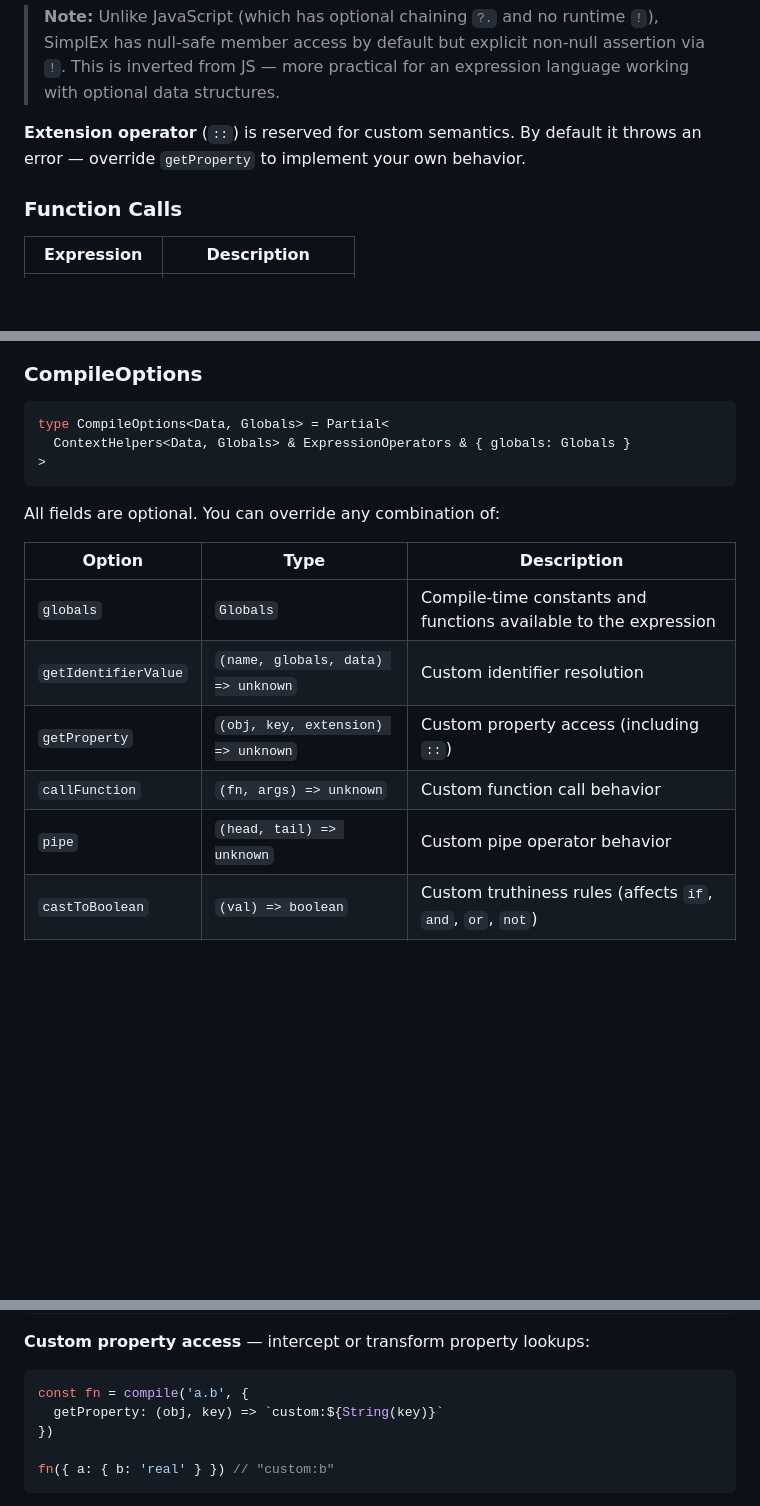
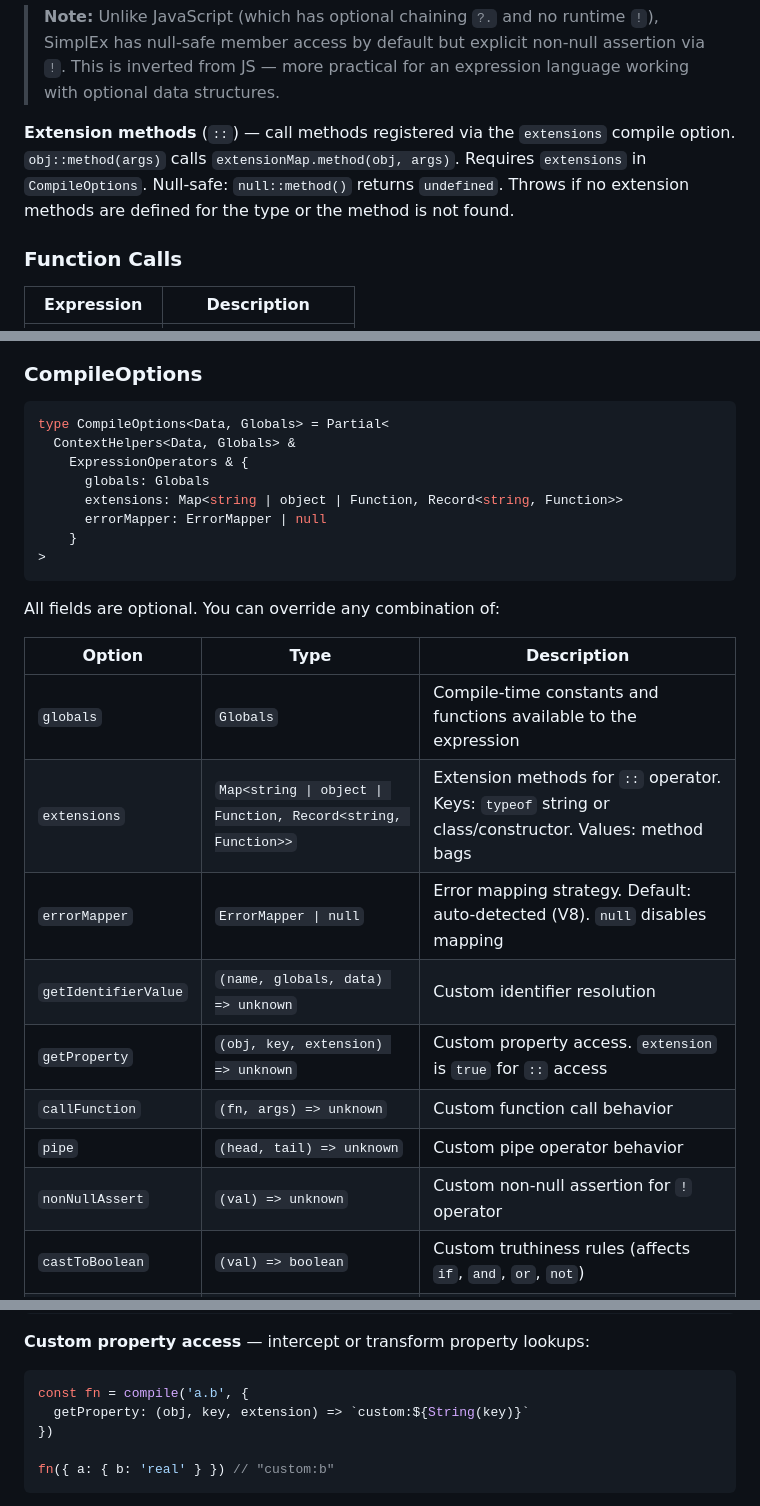
Before and after one commit to wmakeev/simplex, a Markdown page: README.md, 3 parts joined by grey strips. Rendered like a GitHub page; blank space fills up the shorter version.

Commit message:
docs: sync documentation across CLAUDE.md, README.md, and PLAYGROUND.md
- README: add missing extensions, errorMapper, nonNullAssert to CompileOptions
- README: fix extension operator description (now documents extensions API)
- README: add extension parameter to getProperty example
- CLAUDE.md: fix src/tools/ description (all in index.ts, not separate files)
- PLAYGROUND.md: remove outdated node:assert shim section

Co-Authored-By: Claude Opus 4.6 <noreply@anthropic.com>

````diff
--- a/README.md
+++ b/README.md
@@ -191,7 +191,7 @@ The `+` operator only works with numbers. Use `&` to concatenate strings:
 
 > **Note:** Unlike JavaScript (which has optional chaining `?.` and no runtime `!`), SimplEx has null-safe member access by default but explicit non-null assertion via `!`. This is inverted from JS — more practical for an expression language working with optional data structures.
 
-**Extension operator** (`::`) is reserved for custom semantics. By default it throws an error — override `getProperty` to implement your own behavior.
+**Extension methods** (`::`) — call methods registered via the `extensions` compile option. `obj::method(args)` calls `extensionMap.method(obj, args)`. Requires `extensions` in `CompileOptions`. Null-safe: `null::method()` returns `undefined`. Throws if no extension methods are defined for the type or the method is not found.
 
 ### Function Calls
 
@@ -325,7 +325,12 @@ Compiles a SimplEx expression string into a reusable function. The returned func
 
 ```ts
 type CompileOptions<Data, Globals> = Partial<
-  ContextHelpers<Data, Globals> & ExpressionOperators & { globals: Globals }
+  ContextHelpers<Data, Globals> &
+    ExpressionOperators & {
+      globals: Globals
+      extensions: Map<string | object | Function, Record<string, Function>>
+      errorMapper: ErrorMapper | null
+    }
 >
 ```
 
@@ -334,10 +339,13 @@ All fields are optional. You can override any combination of:
 | Option | Type | Description |
 |---|---|---|
 | `globals` | `Globals` | Compile-time constants and functions available to the expression |
+| `extensions` | `Map<string \| object \| Function, Record<string, Function>>` | Extension methods for `::` operator. Keys: `typeof` string or class/constructor. Values: method bags |
+| `errorMapper` | `ErrorMapper \| null` | Error mapping strategy. Default: auto-detected (V8). `null` disables mapping |
 | `getIdentifierValue` | `(name, globals, data) => unknown` | Custom identifier resolution |
-| `getProperty` | `(obj, key, extension) => unknown` | Custom property access (including `::`) |
+| `getProperty` | `(obj, key, extension) => unknown` | Custom property access. `extension` is `true` for `::` access |
 | `callFunction` | `(fn, args) => unknown` | Custom function call behavior |
 | `pipe` | `(head, tail) => unknown` | Custom pipe operator behavior |
+| `nonNullAssert` | `(val) => unknown` | Custom non-null assertion for `!` operator |
 | `castToBoolean` | `(val) => boolean` | Custom truthiness rules (affects `if`, `and`, `or`, `not`) |
 | `castToString` | `(val) => string` | Custom string coercion (affects `&` and template literals) |
 | `ensureFunction` | `(val) => Function` | Custom function validation |
@@ -425,7 +433,7 @@ const fn = compile('foo', {
 
 ```ts
 const fn = compile('a.b', {
-  getProperty: (obj, key) => `custom:${String(key)}`
+  getProperty: (obj, key, extension) => `custom:${String(key)}`
 })
 
 fn({ a: { b: 'real' } }) // "custom:b"
````
Also changed, not shown: CLAUDE.md (+1 -1 lines), playground/PLAYGROUND.md (+0 -4 lines).
